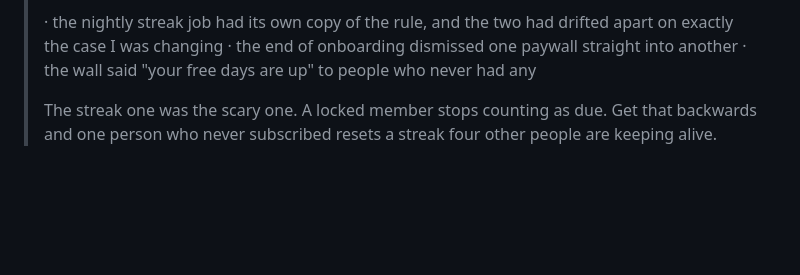
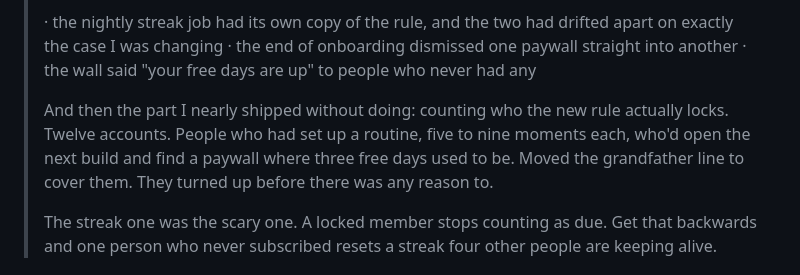
Before and after one commit to anthonycliff68-png/tsumiki, a Markdown page: docs/content.md, the part around the change. GitHub-like rendering; blank space fills up the shorter version.

```diff
--- a/docs/content.md
+++ b/docs/content.md
@@ -41,6 +41,12 @@ rule.
 > apart on exactly the case I was changing
 > · the end of onboarding dismissed one paywall straight into another
 > · the wall said "your free days are up" to people who never had any
+>
+> And then the part I nearly shipped without doing: counting who the new rule
+> actually locks. Twelve accounts. People who had set up a routine, five to
+> nine moments each, who'd open the next build and find a paywall where three
+> free days used to be. Moved the grandfather line to cover them. They turned
+> up before there was any reason to.
 >
 > The streak one was the scary one. A locked member stops counting as due. Get
 > that backwards and one person who never subscribed resets a streak four other
```
Also changed, not shown: docs/changelog.md (+17 -1 lines), notes/build-log.md (+1 -0 lines).
